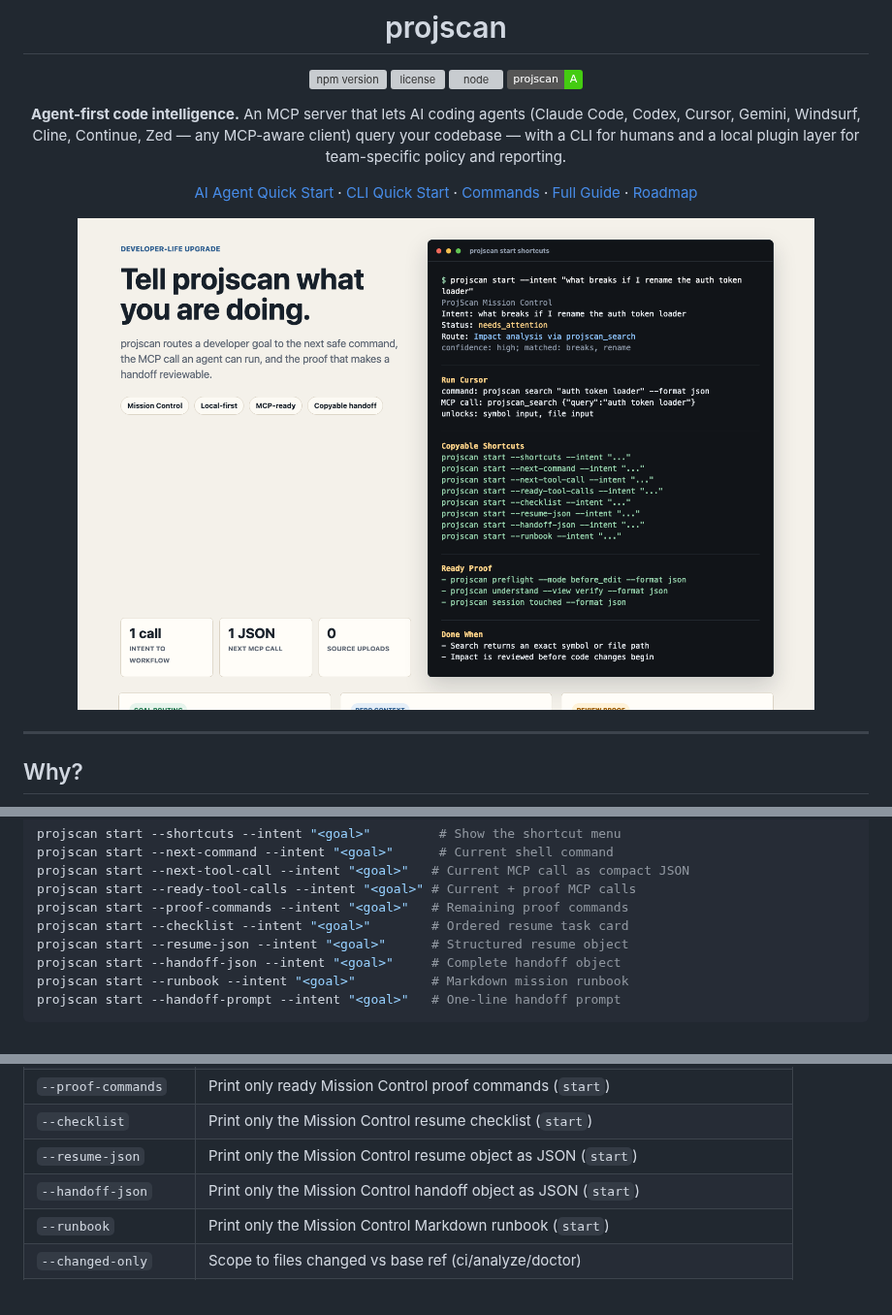
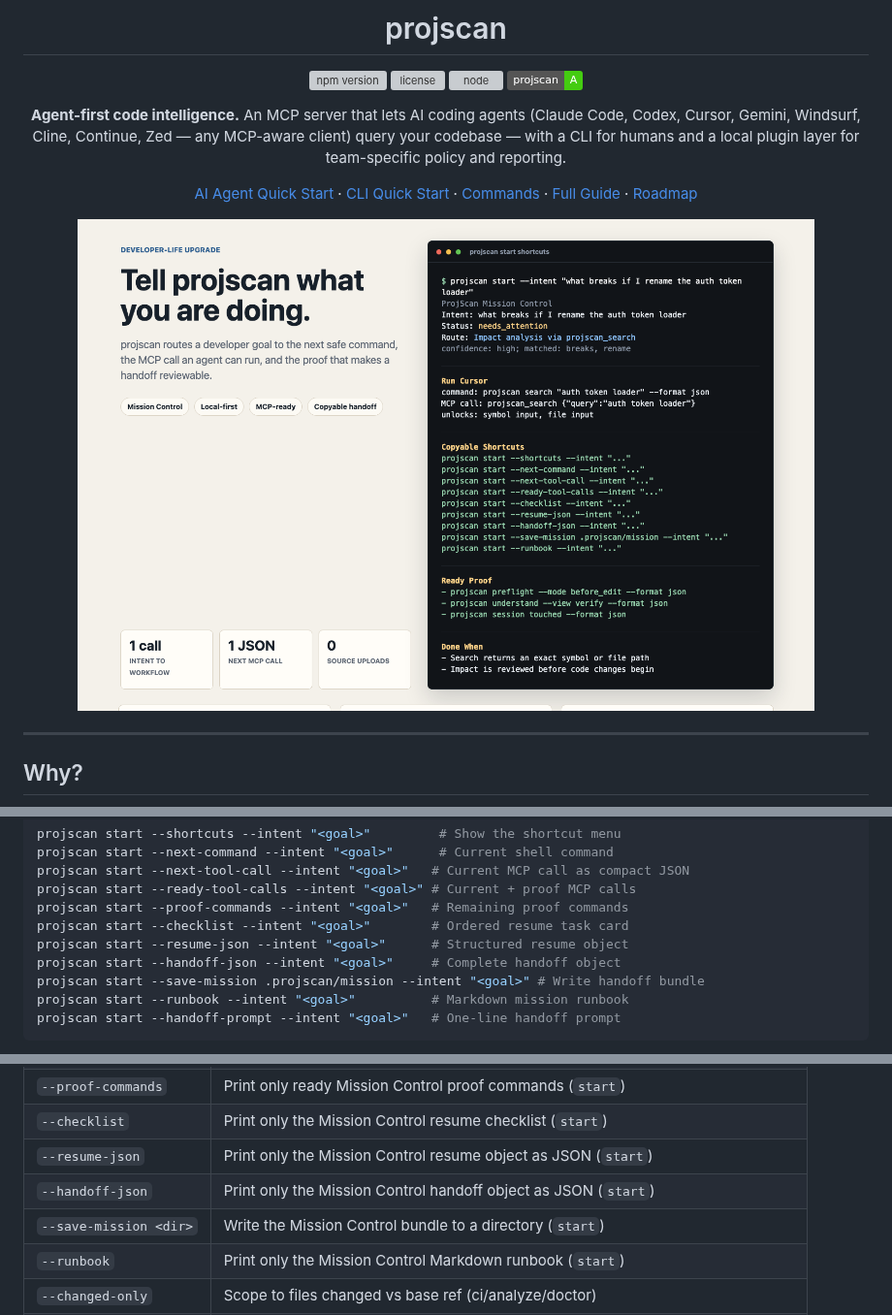
Before and after one commit to abhiyoheswaran1/projscan, a Markdown page: README.md, 3 parts joined by grey strips. Shown at 97% size. GitHub-like rendering; pictures changed too: docs/projscan-mission-control.png; badges without logos; grey boxes are pictures that could not be loaded.

Commit message:
feat: add start mission bundle writer

````diff
--- a/README.md
+++ b/README.md
@@ -70,6 +70,7 @@ projscan start --proof-commands --intent "<goal>"   # Remaining proof commands
 projscan start --checklist --intent "<goal>"        # Ordered resume task card
 projscan start --resume-json --intent "<goal>"      # Structured resume object
 projscan start --handoff-json --intent "<goal>"     # Complete handoff object
+projscan start --save-mission .projscan/mission --intent "<goal>" # Write handoff bundle
 projscan start --runbook --intent "<goal>"          # Markdown mission runbook
 projscan start --handoff-prompt --intent "<goal>"   # One-line handoff prompt
 ```
@@ -660,6 +661,7 @@ Reporter plugins are intentionally CLI-only. MCP tools keep returning structured
 | `--checklist` | Print only the Mission Control resume checklist (`start`) |
 | `--resume-json` | Print only the Mission Control resume object as JSON (`start`) |
 | `--handoff-json` | Print only the Mission Control handoff object as JSON (`start`) |
+| `--save-mission <dir>` | Write the Mission Control bundle to a directory (`start`) |
 | `--runbook` | Print only the Mission Control Markdown runbook (`start`) |
 | `--changed-only` | Scope to files changed vs base ref (ci/analyze/doctor) |
 | `--base-ref <ref>` | Git base ref for `--changed-only` (default: origin/main) |
````
Also changed, not shown: CHANGELOG.md (+1 -0 lines), docs/GUIDE.md (+1 -1 lines), 3 other files.
